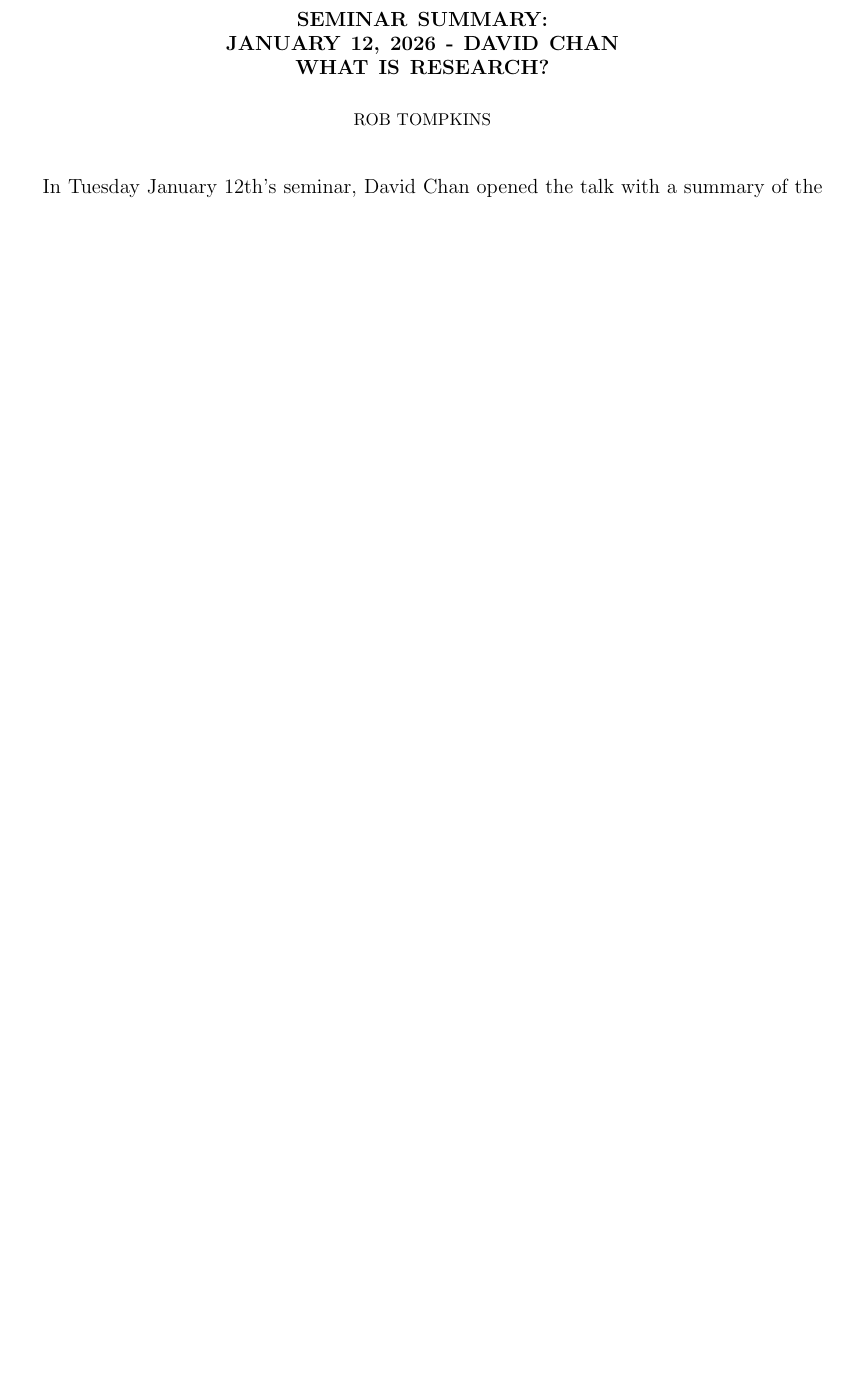
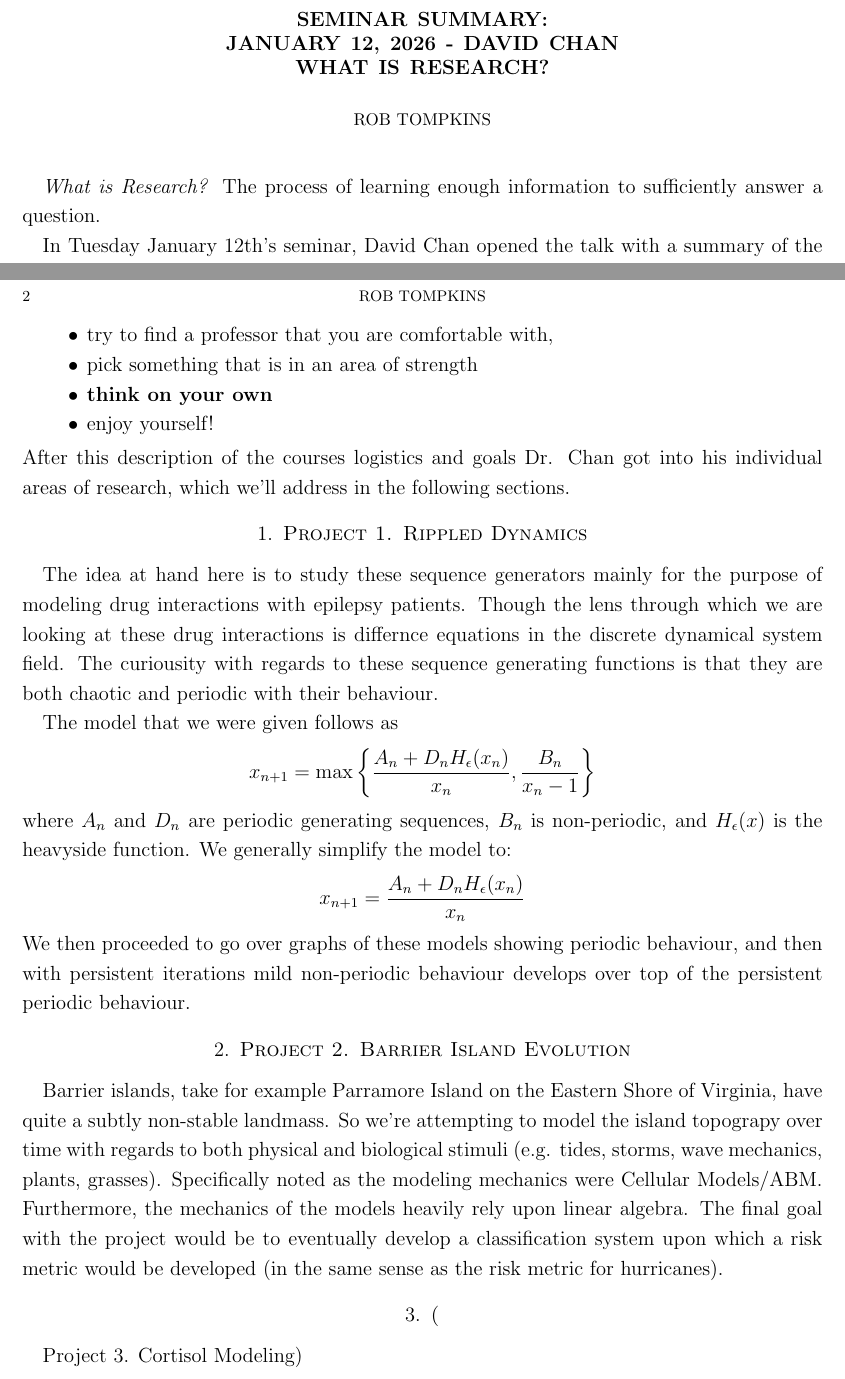
Before and after one commit to chtompki/MathSpring2026, a LaTeX paper (ResearchSeminar/20260112/summary.tex): part of the page before the commit and two parts of pages 1 and 2 of 2 after it, the two joined at a grey line, cut so that both start at the same text, the shorter picture padded with empty space. Compiled offline with pdfLaTeX.

Commit message:
update(ResearchSeminar): 20260112 summary

```diff
--- a/ResearchSeminar/20260112/summary.tex
+++ b/ResearchSeminar/20260112/summary.tex
@@ -21,4 +21,8 @@
     \date{\today}
     \begin{onehalfspace}
 
-        In Tuesday January 12th's seminar, David Chan opened the talk with a summary of the course generally.
+        \emph{What is Research?} The process of learning enough information to sufficiently answer a question.
+
+        In Tuesday January 12th's seminar, David Chan opened the talk with a summary of the course generally. We began
+        by noting that every summary document assignment (due the Friday following the seminar) should contain the following elements:
+        \begin{itemize}
@@ -25,3 +59,39 @@
+            \item try to find a professor that you are comfortable with,
+            \item pick something that is in an area of strength
+            \item \textbf{think on your own}
+            \item enjoy yourself!
+        \end{itemize}
+        After this description of the courses logistics and goals Dr. Chan got into his individual areas of research,
+        which we'll address in the following sections.
+
+        \section{Project 1. Rippled Dynamics}
+        The idea at hand here is to study these sequence generators mainly for the purpose of modeling drug
+        interactions with epilepsy patients. Though the lens through which we are looking at these drug interactions
+        is differnce equations in the discrete dynamical system field. The curiousity with regards to these sequence
+        generating functions is that they are both chaotic and periodic with their behaviour.
+
+        The model that we were given follows as
+        \begin{align*}
+            x_{n+1} = \max\left\{\frac{A_n + D_n H_{\epsilon}(x_n)}{x_n}, \frac{B_n}{x_n-1}\right\}
+        \end{align*}
+        where $A_n$ and $D_n$ are periodic generating sequences, $B_n$ is non-periodic, and $H_{\epsilon}(x)$
+        is the heavyside function. We generally simplify the model to:
+        \begin{align*}
+            x_{n+1} = \frac{A_n + D_n H_{\epsilon}(x_n)}{x_n}
+        \end{align*}
+        We then proceeded to go over graphs of these models showing periodic behaviour, and then with persistent
+        iterations mild non-periodic behaviour develops over top of the persistent periodic behaviour.
+
+        \section{Project 2. Barrier Island Evolution}
+        Barrier islands, take for example Parramore Island on the Eastern Shore of Virginia, have quite a subtly
+        non-stable landmass. So we're attempting to model the island topograpy over time with regards to both physical and
+        biological stimuli (e.g. tides, storms, wave mechanics, plants, grasses). Specifically noted as the modeling
+        mechanics were Cellular Models/ABM. Furthermore, the mechanics of the models heavily rely upon linear algebra.
+        The final goal with the project would be to eventually develop a classification system upon which a risk
+        metric would be developed (in the same sense as the risk metric for hurricanes).
+
+        \section(Project 3. Cortisol Modeling)
+
 
     \end{onehalfspace}
 \end{document}
```
Also changed, not shown: ResearchSeminar/20260112/summary.pdf, ResearchSeminar/20260112/summary.tex (30 more changed lines).
